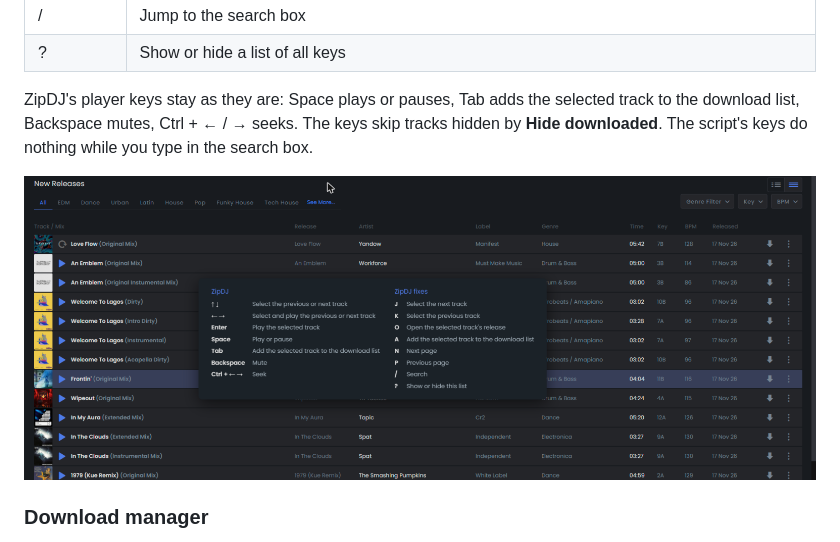
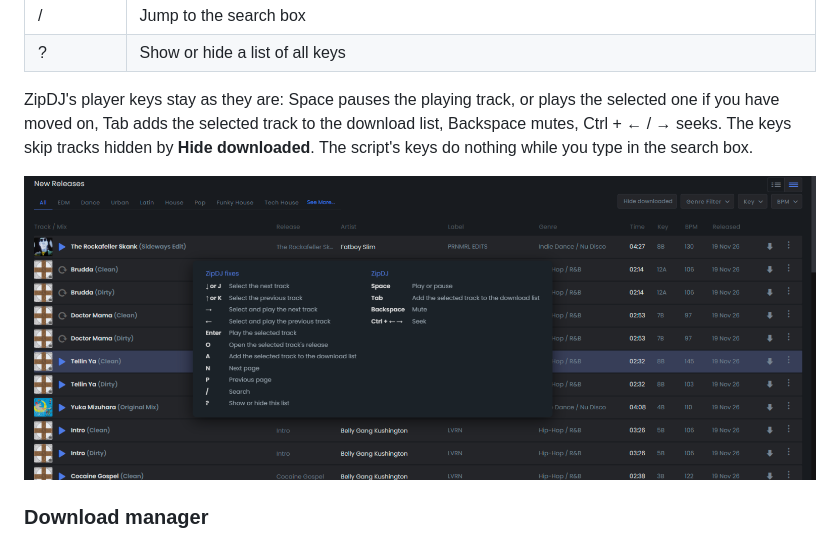
Before and after one commit to thomaswening/zipdj-fixes, a Markdown page: README.md, the part around one of its changes. Rendered like a GitHub page; pictures changed too: docs/images/keyboard-shortcuts.png.

Commit message:
docs: new screenshot of the key list, and what ZipDJ's Space does
Co-Authored-By: Claude Opus 5.5 <noreply@anthropic.com>

```diff
--- a/README.md
+++ b/README.md
@@ -53,5 +53,5 @@ ZipDJ has keyboard shortcuts of its own, listed behind the keyboard icon in its
 | / | Jump to the search box |
 | ? | Show or hide a list of all keys |
 
-ZipDJ's player keys stay as they are: Space plays or pauses, Tab adds the selected track to the download list, Backspace mutes, Ctrl + ← / → seeks. The keys skip tracks hidden by **Hide downloaded**. The script's keys do nothing while you type in the search box.
+ZipDJ's player keys stay as they are: Space pauses the playing track, or plays the selected one if you have moved on, Tab adds the selected track to the download list, Backspace mutes, Ctrl + ← / → seeks. The keys skip tracks hidden by **Hide downloaded**. The script's keys do nothing while you type in the search box.
 
```
Also changed, not shown: other parts of README.md (+1 -1 lines).
